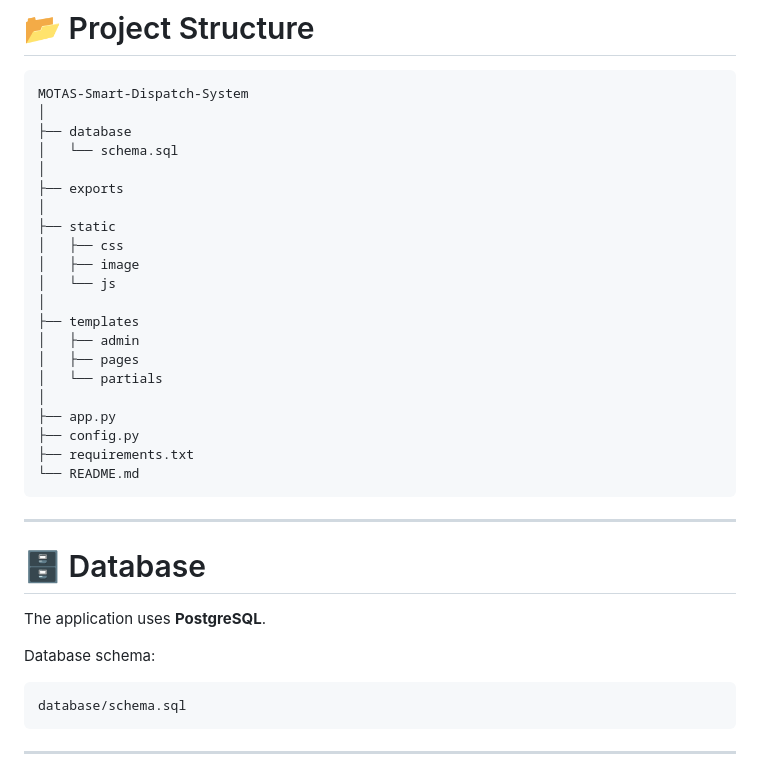
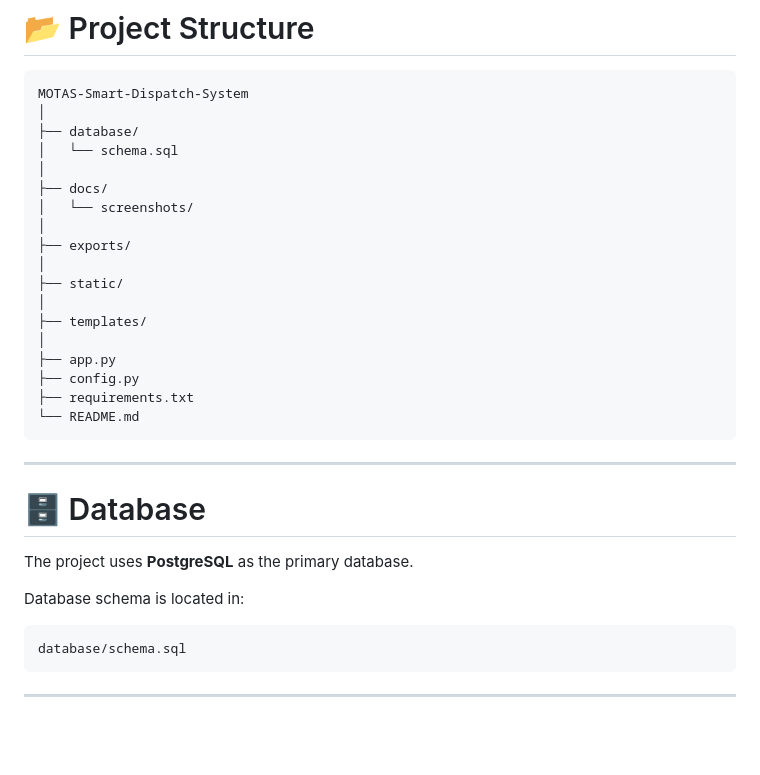
Before and after one commit to EmreBEYS/MOTAS-Smart-Dispatch-System, a Markdown page: README.md, the part around one of its changes. Drawn GitHub-style; blank space fills up the shorter version.

````diff
--- a/README.md
+++ b/README.md
@@ -86,20 +87,17 @@ The project includes both a **public information portal** and a comprehensive **
 ```text
 MOTAS-Smart-Dispatch-System
 │
-├── database
+├── database/
 │   └── schema.sql
 │
-├── exports
+├── docs/
+│   └── screenshots/
 │
-├── static
-│   ├── css
-│   ├── image
-│   └── js
+├── exports/
 │
-├── templates
-│   ├── admin
-│   ├── pages
-│   └── partials
+├── static/
+│
+├── templates/
 │
 ├── app.py
 ├── config.py
@@ -111,11 +109,11 @@ MOTAS-Smart-Dispatch-System
 
 # 🗄 Database
 
-The application uses **PostgreSQL**.
+The project uses **PostgreSQL** as the primary database.
 
-Database schema:
+Database schema is located in:
 
-```
+```text
 database/schema.sql
 ```
 
````
Also changed, not shown: other parts of README.md (+81 -41 lines).
